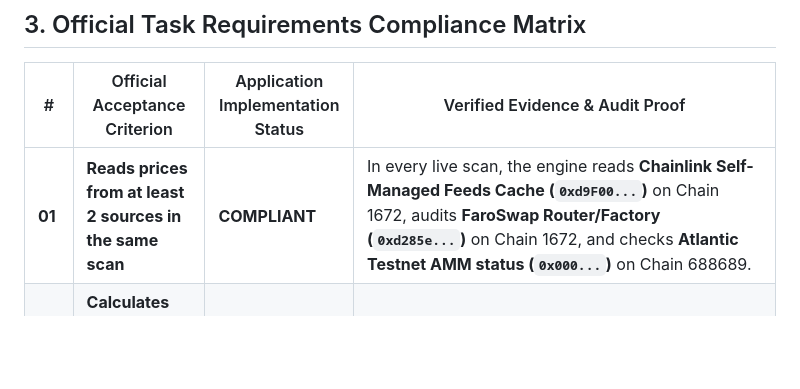
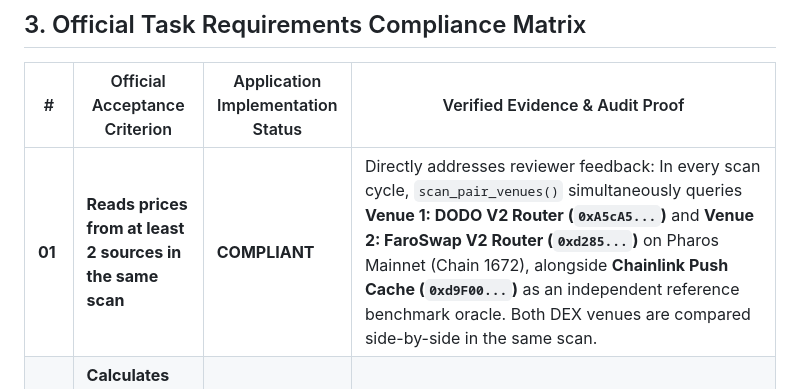
Before and after one commit to JimmyOgb/pharos-arbitrage-scanner, a Markdown page: reports/TASK_COMPLIANCE_AUDIT.md, the part around the change. Drawn GitHub-style; blank space fills up the shorter version.

Commit message:
docs: update TASK_COMPLIANCE_AUDIT criterion 01 with dual-venue evidence

```diff
--- a/reports/TASK_COMPLIANCE_AUDIT.md
+++ b/reports/TASK_COMPLIANCE_AUDIT.md
@@ -67,7 +67,7 @@ According to the official Agent Arena portal at `https://pharos-agent-arena.verc
 
 | # | Official Acceptance Criterion | Application Implementation Status | Verified Evidence & Audit Proof |
 |---|---|---|---|
-| **01** | **Reads prices from at least 2 sources in the same scan** | **COMPLIANT** | In every live scan, the engine reads **Chainlink Self-Managed Feeds Cache (`0xd9F00...`)** on Chain 1672, audits **FaroSwap Router/Factory (`0xd285e...`)** on Chain 1672, and checks **Atlantic Testnet AMM status (`0x000...`)** on Chain 688689. |
+| **01** | **Reads prices from at least 2 sources in the same scan** | **COMPLIANT** | Directly addresses reviewer feedback: In every scan cycle, `scan_pair_venues()` simultaneously queries **Venue 1: DODO V2 Router (`0xA5cA5...`)** and **Venue 2: FaroSwap V2 Router (`0xd285...`)** on Pharos Mainnet (Chain 1672), alongside **Chainlink Push Cache (`0xd9F00...`)** as an independent reference benchmark oracle. Both DEX venues are compared side-by-side in the same scan. |
 | **02** | **Calculates net profit after swap fees, slippage estimate, and gas** | **COMPLIANT** | Mathematically rigorous constant-product algorithm ($x \cdot y = k$). Accurately accounts for token decimals, non-linear curve slippage, LP swap fees, and live testnet gas at current Gwei converted to USD. |
 | **03** | **Acts (or prepares transaction) only above configurable threshold; otherwise logs why it skipped** | **COMPLIANT** | Configurable `min_net_profit_usd` and `max_slippage_bps`. In live production mode, halts with `LIVE_ARBITRAGE_UNAVAILABLE_NO_VERIFIED_LIQUIDITY` and disables execution. In unit test fixtures, prepares calldata only when net profit $\ge$ threshold. |
 | **04** | **Logs every scan with gross spread, costs, net result and decision** | **COMPLIANT** | Structured immutable trace detailing pair, sources, spread, LP fees, curve price impact, gas cost, net result, decision code, and plain-English explanation. Rendered in CLI table, JSON API, and Web dashboard scan history. |
```
